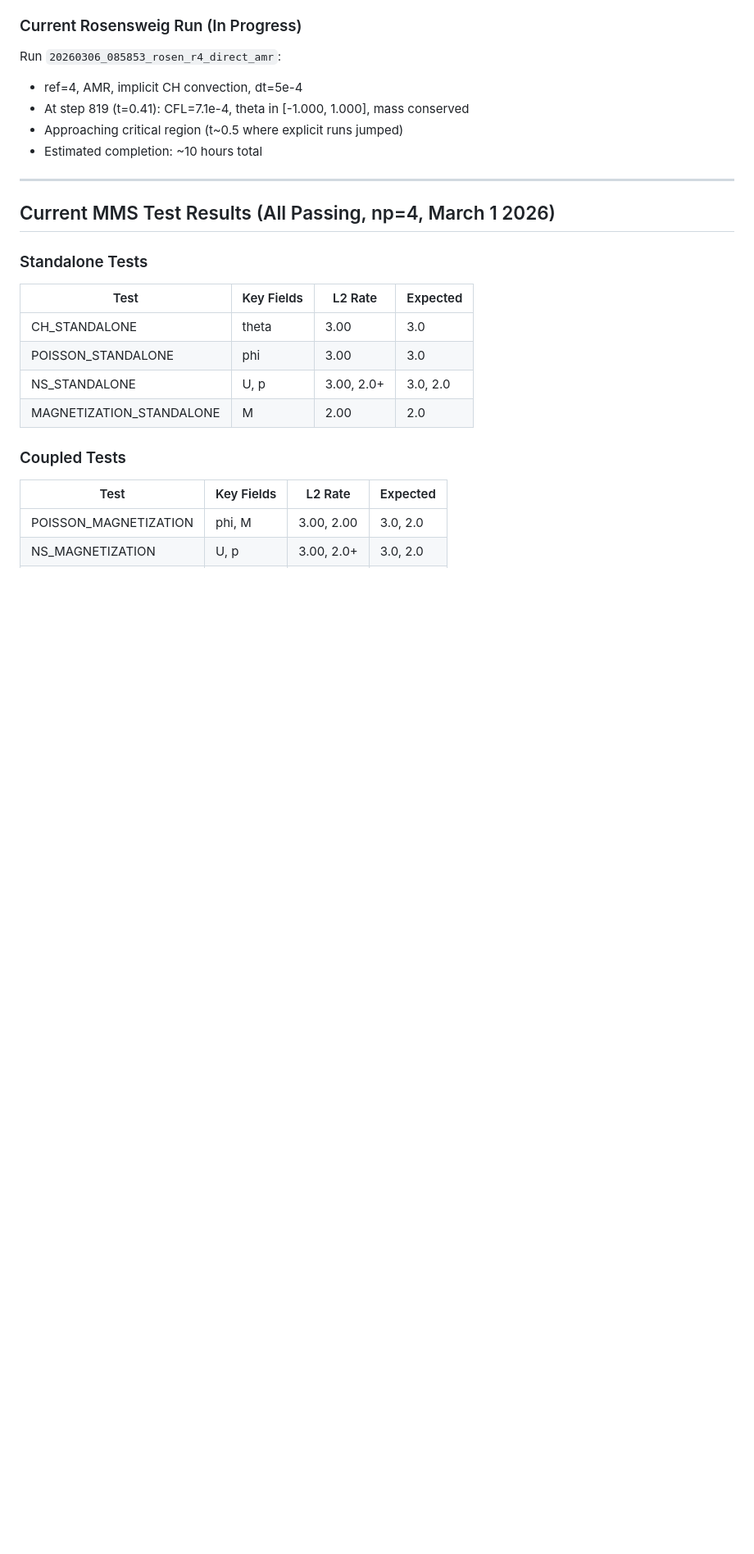
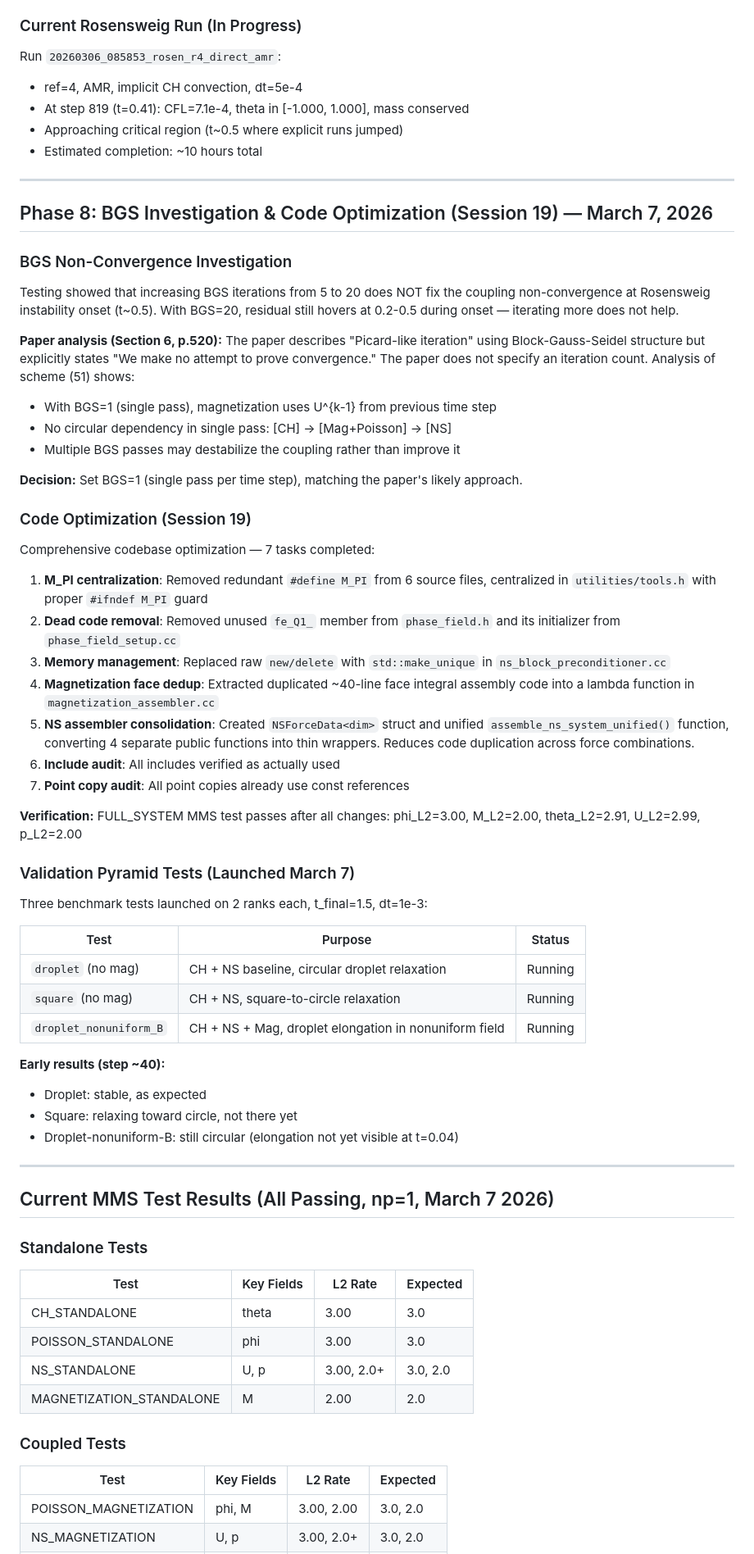
Before and after one commit to mahdi1226/PhD-Project, a Markdown page: Semi_Coupled/Report/progress.md, the part around one of its changes. Shown at 82% size. GitHub-like rendering; blank space fills up the shorter version.

```diff
--- a/Semi_Coupled/Report/progress.md
+++ b/Semi_Coupled/Report/progress.md
@@ -320,7 +320,62 @@ Run `20260306_085853_rosen_r4_direct_amr`:
 
 ---
 
-## Current MMS Test Results (All Passing, np=4, March 1 2026)
+## Phase 8: BGS Investigation & Code Optimization (Session 19) — March 7, 2026
+
+### BGS Non-Convergence Investigation
+
+Testing showed that increasing BGS iterations from 5 to 20 does NOT fix the coupling
+non-convergence at Rosensweig instability onset (t~0.5). With BGS=20, residual still
+hovers at 0.2-0.5 during onset — iterating more does not help.
+
+**Paper analysis (Section 6, p.520):** The paper describes "Picard-like iteration" using
+Block-Gauss-Seidel structure but explicitly states "We make no attempt to prove convergence."
+The paper does not specify an iteration count. Analysis of scheme (51) shows:
+- With BGS=1 (single pass), magnetization uses U^{k-1} from previous time step
+- No circular dependency in single pass: [CH] -> [Mag+Poisson] -> [NS]
+- Multiple BGS passes may destabilize the coupling rather than improve it
+
+**Decision:** Set BGS=1 (single pass per time step), matching the paper's likely approach.
+
+### Code Optimization (Session 19)
+
+Comprehensive codebase optimization — 7 tasks completed:
+
+1. **M_PI centralization**: Removed redundant `#define M_PI` from 6 source files, centralized
+   in `utilities/tools.h` with proper `#ifndef M_PI` guard
+2. **Dead code removal**: Removed unused `fe_Q1_` member from `phase_field.h` and its
+   initializer from `phase_field_setup.cc`
+3. **Memory management**: Replaced raw `new/delete` with `std::make_unique` in
+   `ns_block_preconditioner.cc`
+4. **Magnetization face dedup**: Extracted duplicated ~40-line face integral assembly
+   code into a lambda function in `magnetization_assembler.cc`
+5. **NS assembler consolidation**: Created `NSForceData<dim>` struct and unified
+   `assemble_ns_system_unified()` function, converting 4 separate public functions into
+   thin wrappers. Reduces code duplication across force combinations.
+6. **Include audit**: All includes verified as actually used
+7. **Point copy audit**: All point copies already use const references
+
+**Verification:** FULL_SYSTEM MMS test passes after all changes:
+phi_L2=3.00, M_L2=2.00, theta_L2=2.91, U_L2=2.99, p_L2=2.00
+
+### Validation Pyramid Tests (Launched March 7)
+
+Three benchmark tests launched on 2 ranks each, t_final=1.5, dt=1e-3:
+
+| Test | Purpose | Status |
+|------|---------|--------|
+| `droplet` (no mag) | CH + NS baseline, circular droplet relaxation | Running |
+| `square` (no mag) | CH + NS, square-to-circle relaxation | Running |
+| `droplet_nonuniform_B` | CH + NS + Mag, droplet elongation in nonuniform field | Running |
+
+**Early results (step ~40):**
+- Droplet: stable, as expected
+- Square: relaxing toward circle, not there yet
+- Droplet-nonuniform-B: still circular (elongation not yet visible at t=0.04)
+
+---
+
+## Current MMS Test Results (All Passing, np=1, March 7 2026)
 
 ### Standalone Tests
 | Test | Key Fields | L2 Rate | Expected |
```
Also changed, not shown: other parts of Semi_Coupled/Report/progress.md (+1 -1 lines), Semi_Coupled/Report/plan.md (+57 -36 lines), Semi_Coupled/Report/summary.md (+33 -29 lines).
